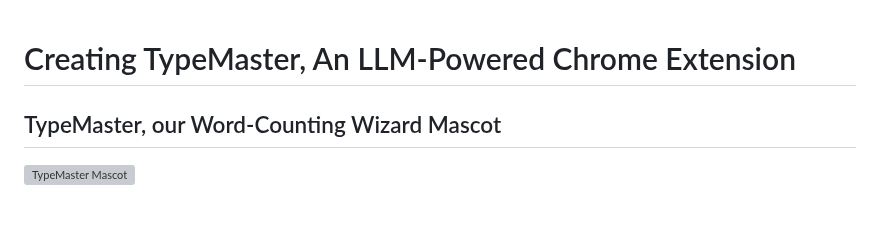
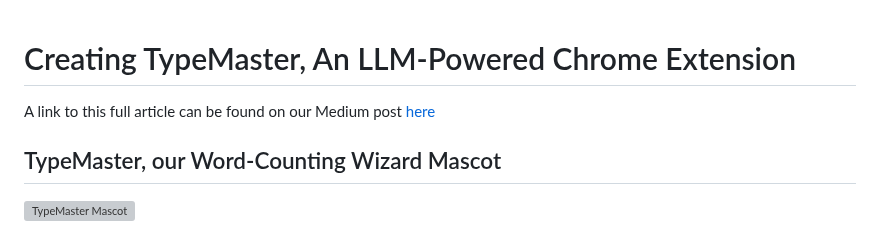
Before and after one commit to jameshu88/typemasterai, a Markdown page: BLOGPOST.md, the part around the change. GitHub-like rendering; grey boxes are pictures that could not be loaded.

```diff
--- a/BLOGPOST.md
+++ b/BLOGPOST.md
@@ -1,4 +1,6 @@
 # Creating TypeMaster, An LLM-Powered Chrome Extension
+
+A link to this full article can be found on our Medium post [here](https://medium.com/@jamesjinghuang/creating-typemaster-an-llm-powered-chrome-extension-80756878fd71)
 
 ## TypeMaster, our Word-Counting Wizard Mascot
 
```
